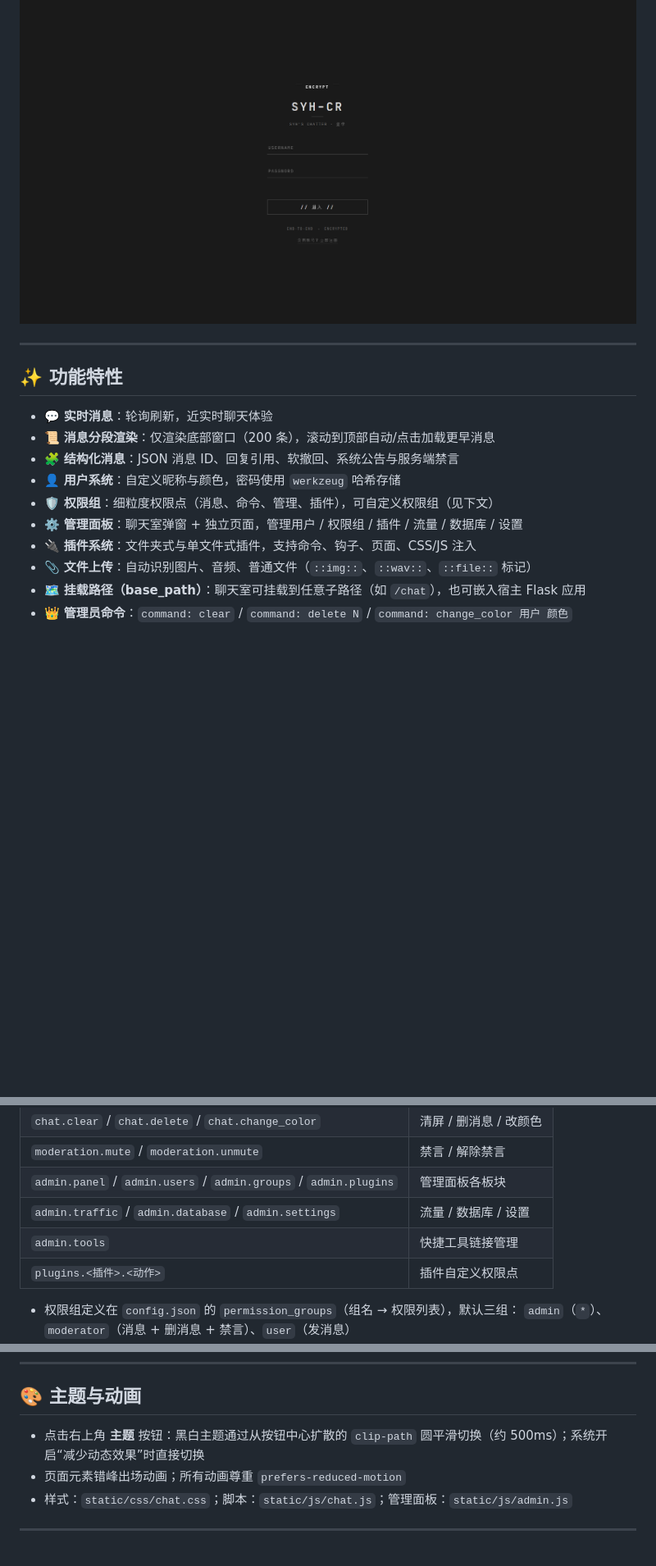
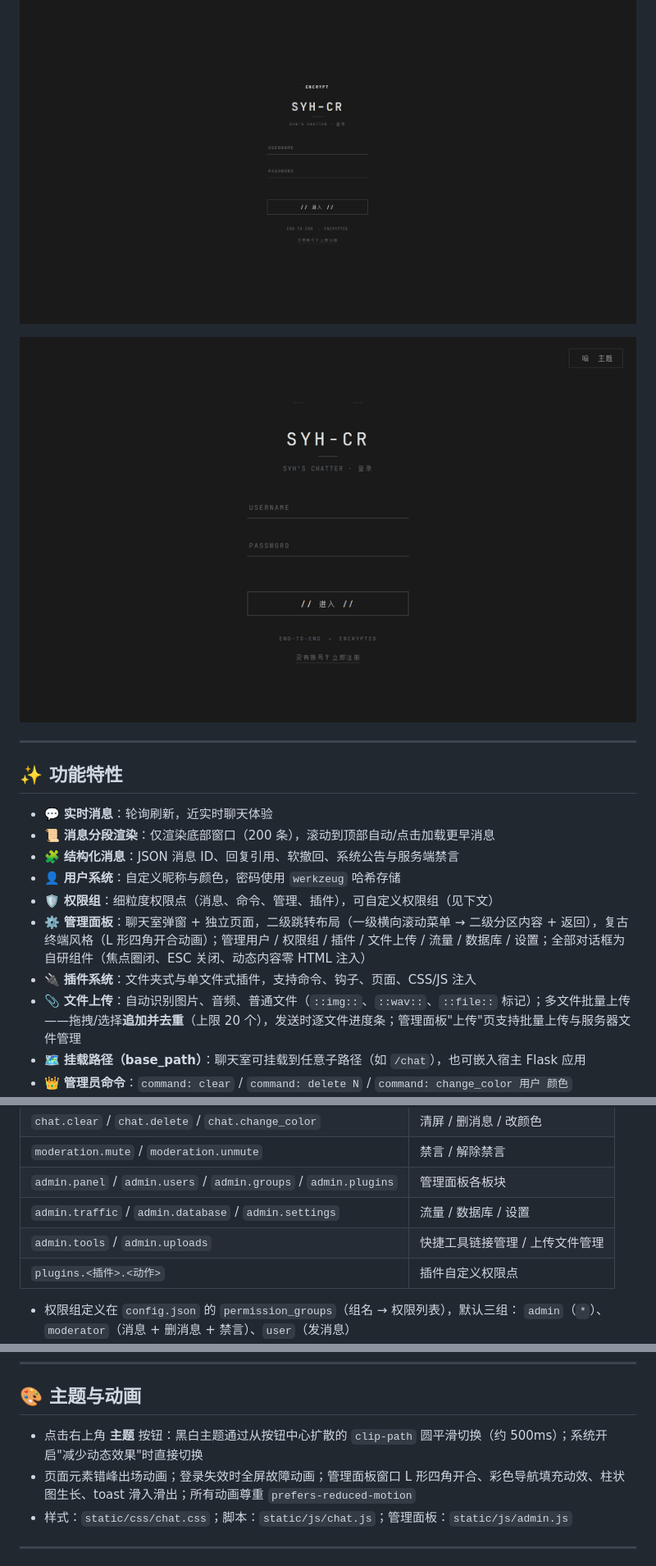
Before and after one commit to syh100925/syh-s-chatter, a Markdown page: README.md, 3 parts joined by grey strips. Shown: that part at 82% size. GitHub-like rendering; pictures changed too: preview-admin.gif (added); blank space fills up the shorter version.

```diff
--- a/README.md
+++ b/README.md
@@ -4,6 +4,8 @@
 **新特性**：可作为一个可嵌入的 Python 包（`chatter`）挂载到任意 Flask 应用中；首次启动提供 **Web 初始化向导**，一切通过界面完成。
 
 ![preview](preview.png)
+
+![管理面板演示](preview-admin.gif)
 
 ---
 
@@ -14,9 +16,9 @@
 - 🧩 **结构化消息**：JSON 消息 ID、回复引用、软撤回、系统公告与服务端禁言
 - 👤 **用户系统**：自定义昵称与颜色，密码使用 `werkzeug` 哈希存储
 - 🛡 **权限组**：细粒度权限点（消息、命令、管理、插件），可自定义权限组（见下文）
-- ⚙️ **管理面板**：聊天室弹窗 + 独立页面，管理用户 / 权限组 / 插件 / 流量 / 数据库 / 设置
+- ⚙️ **管理面板**：聊天室弹窗 + 独立页面，二级跳转布局（一级横向滚动菜单 → 二级分区内容 + 返回），复古终端风格（L 形四角开合动画）；管理用户 / 权限组 / 插件 / 文件上传 / 流量 / 数据库 / 设置；全部对话框为自研组件（焦点圈闭、ESC 关闭、动态内容零 HTML 注入）
 - 🔌 **插件系统**：文件夹式与单文件式插件，支持命令、钩子、页面、CSS/JS 注入
-- 📎 **文件上传**：自动识别图片、音频、普通文件（`::img::`、`::wav::`、`::file::` 标记）
+- 📎 **文件上传**：自动识别图片、音频、普通文件（`::img::`、`::wav::`、`::file::` 标记）；多文件批量上传——拖拽/选择**追加并去重**（上限 20 个），发送时逐文件进度条；管理面板"上传"页支持批量上传与服务器文件管理
 - 🗺 **挂载路径（base_path）**：聊天室可挂载到任意子路径（如 `/chat`），也可嵌入宿主 Flask 应用
 - 👑 **管理员命令**：`command: clear` / `command: delete N` / `command: change_color 用户 颜色`
 - 🔐 **安全注册**：邀请码注册，初始邀请码在初始化时自动生成
@@ -214,7 +216,7 @@ app.wsgi_app = DispatcherMiddleware(app.wsgi_app, {'/chat': chat_app})
 | `moderation.mute` / `moderation.unmute` | 禁言 / 解除禁言 |
 | `admin.panel` / `admin.users` / `admin.groups` / `admin.plugins` | 管理面板各板块 |
 | `admin.traffic` / `admin.database` / `admin.settings` | 流量 / 数据库 / 设置 |
-| `admin.tools` | 快捷工具链接管理 |
+| `admin.tools` / `admin.uploads` | 快捷工具链接管理 / 上传文件管理 |
 | `plugins.<插件>.<动作>` | 插件自定义权限点 |
 
 - 权限组定义在 `config.json` 的 `permission_groups`（组名 → 权限列表），默认三组：
@@ -295,8 +304,8 @@ def on_load(ctx):
 
 ## 🎨 主题与动画
 
-- 点击右上角 **主题** 按钮：黑白主题通过从按钮中心扩散的 `clip-path` 圆平滑切换（约 500ms）；系统开启“减少动态效果”时直接切换
-- 页面元素错峰出场动画；所有动画尊重 `prefers-reduced-motion`
+- 点击右上角 **主题** 按钮：黑白主题通过从按钮中心扩散的 `clip-path` 圆平滑切换（约 500ms）；系统开启"减少动态效果"时直接切换
+- 页面元素错峰出场动画；登录失效时全屏故障动画；管理面板窗口 L 形四角开合、彩色导航填充动效、柱状图生长、toast 滑入滑出；所有动画尊重 `prefers-reduced-motion`
 - 样式：`static/css/chat.css`；脚本：`static/js/chat.js`；管理面板：`static/js/admin.js`
 
 ---
```
Also changed, not shown: other parts of README.md (+8 -1 lines), 8 other files.
